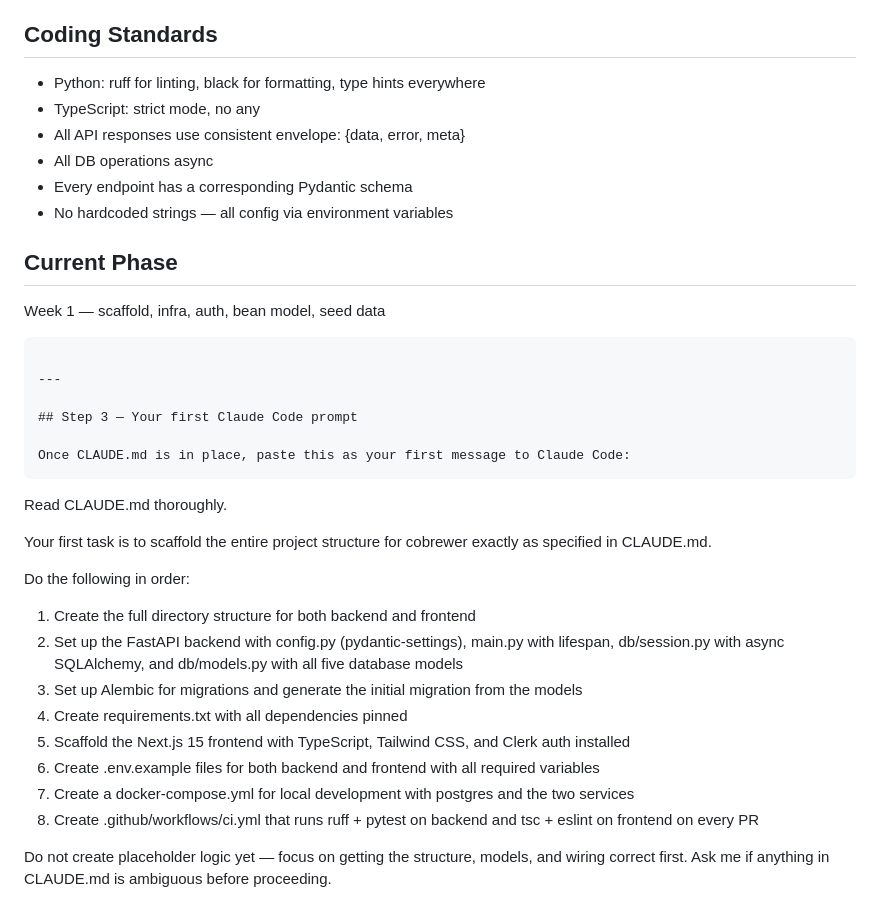
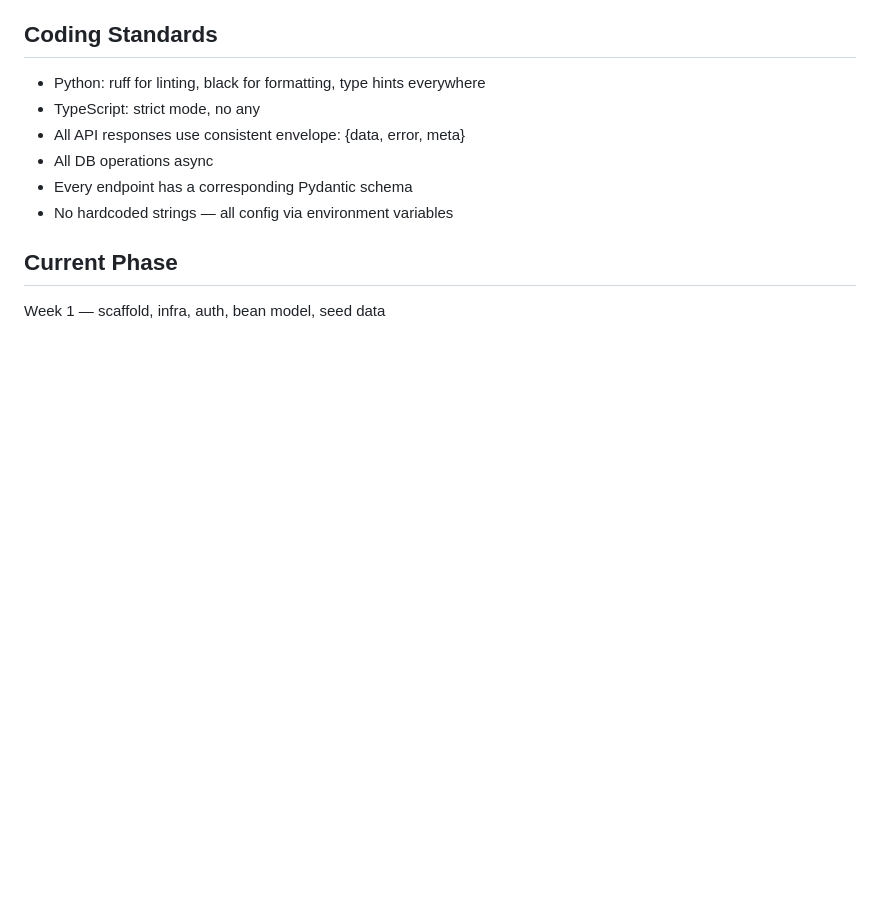
Before and after one commit to mrazzini/cobrewer, a Markdown page: CLAUDE.md, the part around the change. Drawn GitHub-style; blank space fills up the shorter version.

Commit message:
Remove leftover setup-guide text from end of CLAUDE.md
CLAUDE.md accidentally included a stray closing code fence and a
'Step 3 — Your first Claude Code prompt' section pasted from the
project setup guide. The file now ends at the Current Phase section.

Co-Authored-By: Claude Fable 5 <noreply@anthropic.com>
Claude-Session: https://claude.ai/code/session_01NXh5ke3a7cSqC8jUAMLwuS

````diff
--- a/CLAUDE.md
+++ b/CLAUDE.md
@@ -129,26 +129,3 @@ NEXT_PUBLIC_API_URL=
 
 ## Current Phase
 Week 1 — scaffold, infra, auth, bean model, seed data
-```
-
----
-
-## Step 3 — Your first Claude Code prompt
-
-Once CLAUDE.md is in place, paste this as your first message to Claude Code:
-```
-Read CLAUDE.md thoroughly.
-
-Your first task is to scaffold the entire project structure for cobrewer exactly as specified in CLAUDE.md.
-
-Do the following in order:
-1. Create the full directory structure for both backend and frontend
-2. Set up the FastAPI backend with config.py (pydantic-settings), main.py with lifespan, db/session.py with async SQLAlchemy, and db/models.py with all five database models
-3. Set up Alembic for migrations and generate the initial migration from the models
-4. Create requirements.txt with all dependencies pinned
-5. Scaffold the Next.js 15 frontend with TypeScript, Tailwind CSS, and Clerk auth installed
-6. Create .env.example files for both backend and frontend with all required variables
-7. Create a docker-compose.yml for local development with postgres and the two services
-8. Create .github/workflows/ci.yml that runs ruff + pytest on backend and tsc + eslint on frontend on every PR
-
-Do not create placeholder logic yet — focus on getting the structure, models, and wiring correct first. Ask me if anything in CLAUDE.md is ambiguous before proceeding.
````
